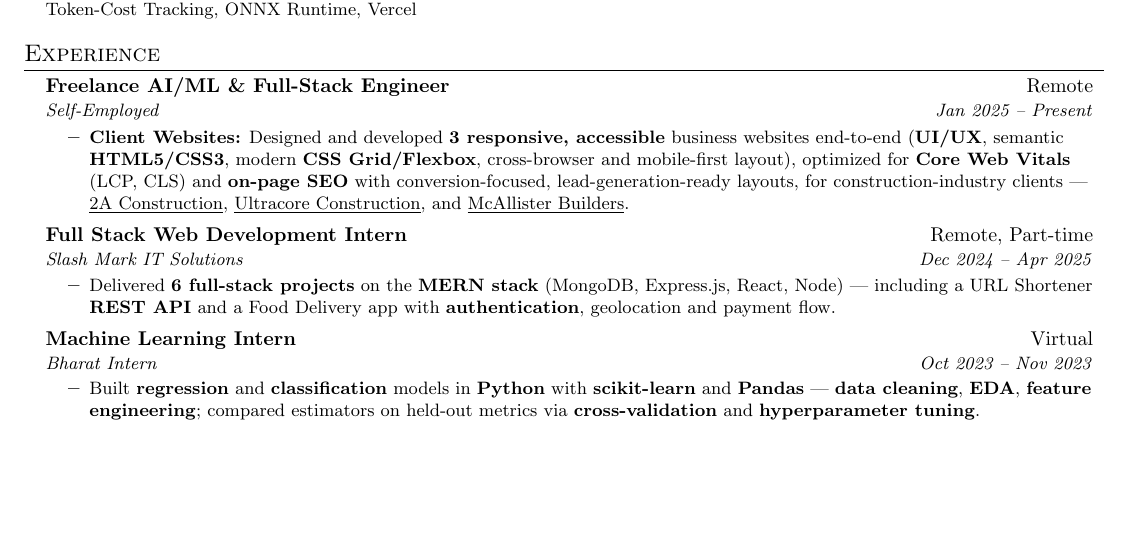
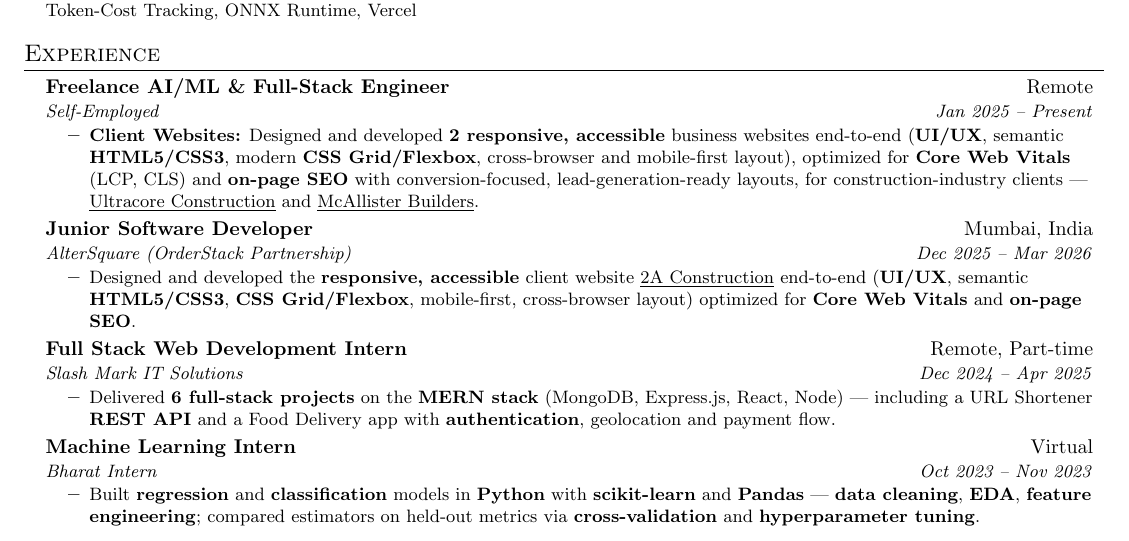
Before and after one commit to LEKKALAGANESH/lekkalaganesh-Portfolio, a LaTeX CV (Ganesh_Resume_Optimized.tex): part of the page, cut so that both start at the same text, the shorter picture padded with empty space. Compiled offline with pdfLaTeX.

Commit message:
Add AlterSquare Jr Software Developer role, move 2A Construction to it
Per offer/relieving letters: Dec 2025 -- Mar 2026, Jr Software
Developer at AlterSquare (OrderStack Partnership), Mumbai. 2A
Construction was built during this role, not freelance -- moved it
out of the Freelance bullet (now 2 sites) into its own AlterSquare
entry with matching front-end keywords.

Co-Authored-By: Claude Sonnet 5 <noreply@anthropic.com>

```diff
--- a/Ganesh_Resume_Optimized.tex
+++ b/Ganesh_Resume_Optimized.tex
@@ -157,14 +157,23 @@
       {Freelance AI/ML \& Full-Stack Engineer}{Remote}
       {Self-Employed}{Jan 2025 -- Present}
       \resumeItemListStart
-        \resumeItem{\textbf{Client Websites:} Designed and developed \textbf{3 responsive,
+        \resumeItem{\textbf{Client Websites:} Designed and developed \textbf{2 responsive,
         accessible} business websites end-to-end (\textbf{UI/UX}, semantic \textbf{HTML5/CSS3},
         modern \textbf{CSS Grid/Flexbox}, cross-browser and mobile-first layout), optimized for
         \textbf{Core Web Vitals} (LCP, CLS) and \textbf{on-page SEO} with conversion-focused,
         lead-generation-ready layouts, for construction-industry clients ---
-        \href{https://www.2aconstruction.com/}{\underline{2A Construction}},
-        \href{https://ultracoreconstructionwa.com/}{\underline{Ultracore Construction}}, and
+        \href{https://ultracoreconstructionwa.com/}{\underline{Ultracore Construction}} and
         \href{https://mcallisterbuilders.com/}{\underline{McAllister Builders}}.}
+      \resumeItemListEnd
+
+    \resumeSubheading
+      {Junior Software Developer}{Mumbai, India}
+      {AlterSquare (OrderStack Partnership)}{Dec 2025 -- Mar 2026}
+      \resumeItemListStart
+        \resumeItem{Designed and developed the \textbf{responsive, accessible} client website
+        \href{https://www.2aconstruction.com/}{\underline{2A Construction}} end-to-end
+        (\textbf{UI/UX}, semantic \textbf{HTML5/CSS3}, \textbf{CSS Grid/Flexbox}, mobile-first,
+        cross-browser layout) optimized for \textbf{Core Web Vitals} and \textbf{on-page SEO}.}
       \resumeItemListEnd
 
     \resumeSubheading
```
